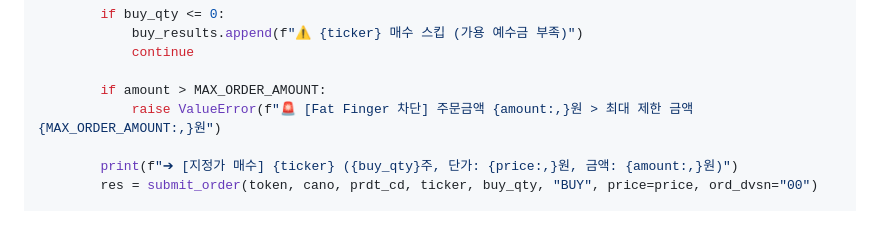
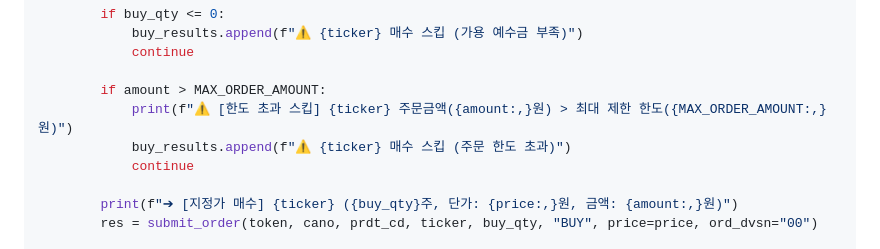
Before and after one commit to hyh54311-dev/jinhae-admission-system, a Markdown page: retirement_savings_dual_momentum_guide.md, the part around the change. Drawn GitHub-style; blank space fills up the shorter version.

Commit message:
fix: sync buy-phase graceful skip to manuscript

```diff
--- a/retirement_savings_dual_momentum_guide.md
+++ b/retirement_savings_dual_momentum_guide.md
@@ -1879,7 +1879,9 @@ def rebalance_account(token, acc, target_weights):
             continue
 
         if amount > MAX_ORDER_AMOUNT:
-            raise ValueError(f"🚨 [Fat Finger 차단] 주문금액 {amount:,}원 > 최대 제한 금액 {MAX_ORDER_AMOUNT:,}원")
+            print(f"⚠️ [한도 초과 스킵] {ticker} 주문금액({amount:,}원) > 최대 제한 한도({MAX_ORDER_AMOUNT:,}원)")
+            buy_results.append(f"⚠️ {ticker} 매수 스킵 (주문 한도 초과)")
+            continue
 
         print(f"➔ [지정가 매수] {ticker} ({buy_qty}주, 단가: {price:,}원, 금액: {amount:,}원)")
         res = submit_order(token, cano, prdt_cd, ticker, buy_qty, "BUY", price=price, ord_dvsn="00")
```
